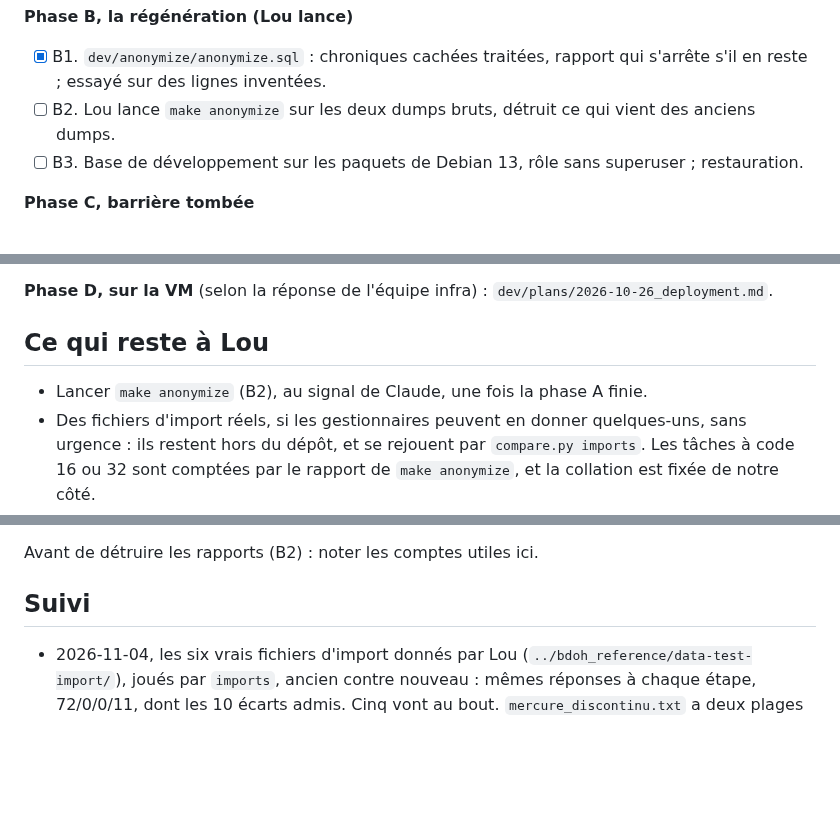
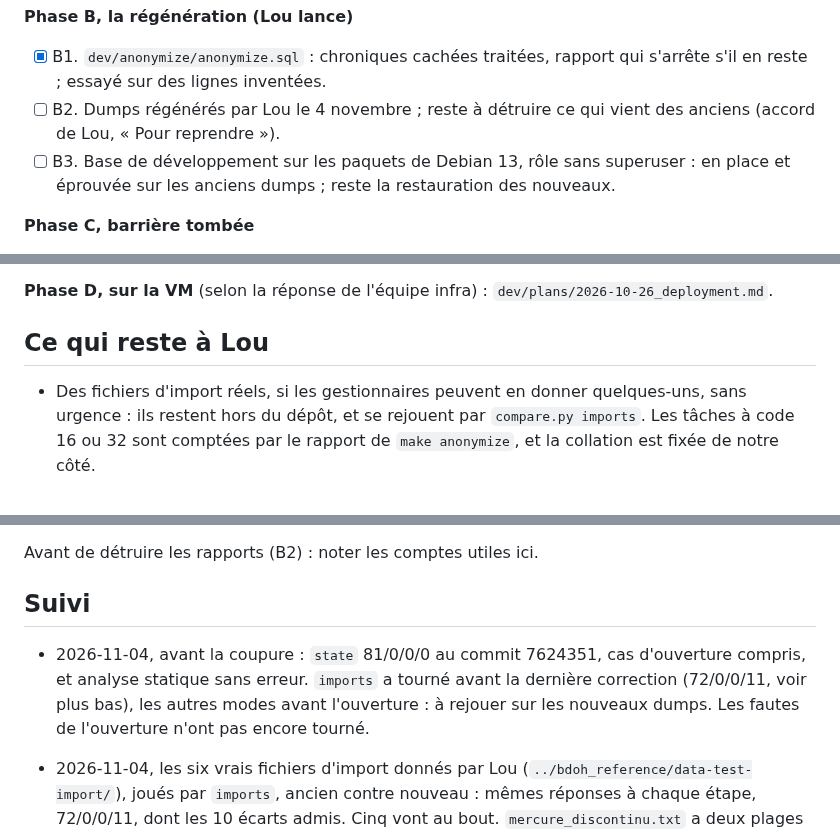
Before and after one commit to bdoh-inrae/bdoh-legacy, a Markdown page: dev/plans/2026-11-04_validation.md, 3 parts joined by grey strips. Drawn GitHub-style; blank space fills up the shorter version.

Commit message:
Note l'état à la coupure : l'ouverture passe, les nouveaux dumps sont prêts
Co-Authored-By: Claude Opus 5.5 <noreply@anthropic.com>

```diff
--- a/dev/plans/2026-11-04_validation.md
+++ b/dev/plans/2026-11-04_validation.md
@@ -24,8 +24,8 @@ L'ordre de l'audit, resserré autour de la barrière : ce qui demande de lire de
 **Phase B, la régénération (Lou lance)**
 
 - [x] B1. `dev/anonymize/anonymize.sql` : chroniques cachées traitées, rapport qui s'arrête s'il en reste ; essayé sur des lignes inventées.
-- [ ] B2. Lou lance `make anonymize` sur les deux dumps bruts, détruit ce qui vient des anciens dumps.
-- [ ] B3. Base de développement sur les paquets de Debian 13, rôle sans superuser ; restauration.
+- [ ] B2. Dumps régénérés par Lou le 4 novembre ; reste à détruire ce qui vient des anciens (accord de Lou, « Pour reprendre »).
+- [ ] B3. Base de développement sur les paquets de Debian 13, rôle sans superuser : en place et éprouvée sur les anciens dumps ; reste la restauration des nouveaux.
 
 **Phase C, barrière tombée**
 
@@ -42,7 +42,6 @@ L'ordre de l'audit, resserré autour de la barrière : ce qui demande de lire de
 
 ## Ce qui reste à Lou
 
-- Lancer `make anonymize` (B2), au signal de Claude, une fois la phase A finie.
 - Des fichiers d'import réels, si les gestionnaires peuvent en donner quelques-uns, sans urgence : ils restent hors du dépôt, et se rejouent par `compare.py imports`. Les tâches à code 16 ou 32 sont comptées par le rapport de `make anonymize`, et la collation est fixée de notre côté.
 
 ## Pour reprendre
@@ -84,6 +83,7 @@ Avant de détruire les rapports (B2) : noter les comptes utiles ici.
 
 ## Suivi
 
+- 2026-11-04, avant la coupure : `state` 81/0/0/0 au commit 7624351, cas d'ouverture compris, et analyse statique sans erreur. `imports` a tourné avant la dernière correction (72/0/0/11, voir plus bas), les autres modes avant l'ouverture : à rejouer sur les nouveaux dumps. Les fautes de l'ouverture n'ont pas encore tourné.
 - 2026-11-04, les six vrais fichiers d'import donnés par Lou (`../bdoh_reference/data-test-import/`), joués par `imports`, ancien contre nouveau : mêmes réponses à chaque étape, 72/0/0/11, dont les 10 écarts admis. Cinq vont au bout. `mercure_discontinu.txt` a deux plages qui se chevauchent, et les deux BDOH le refusent : c'est juste. Le BOM, les en-têtes en minuscules, les espaces et `UTC+1` passent. Le onzième écart venait de la vérification, qui attendait aussi ce fichier-là au bout : corrigée, pas rejouée.
 - 2026-11-04, fichiers déposés de la production (`../bdoh_reference/uploads/`, empreintes vérifiées) : 104 fichiers, logos et images. OTHU n'en a aucun. Les conditions d'Oracle ont le même texte que celles de BDOH : à la mise en service, vider `observatoire.conditionsutilisation`, pour qu'il prenne le texte actualisé.
 - 2026-11-04, tous les modes sur la base Debian sans superuser, commit 227ba6f, sur les dumps actuels : `state` 44/0/0/0, `imports` 59/0/0/10, `queue` 11/0/0/0, `accounts` 28/0/0/10, `admin` 649/0/0/9, `pages` 1108/0/44/60, `exports` 135/6/0/0, `theia` 38/0/0/0. Aucun écart nouveau, et le rôle sans superuser n'a rien cassé. Rapport de `make anonymize` de la production : 1 tâche de l'ancien sortie sur le code 16, aucune sur le 32. Version 0.2.0 posée là, avant l'ouverture.
```
Also changed, not shown: ROADMAP.md (+1 -1 lines).
